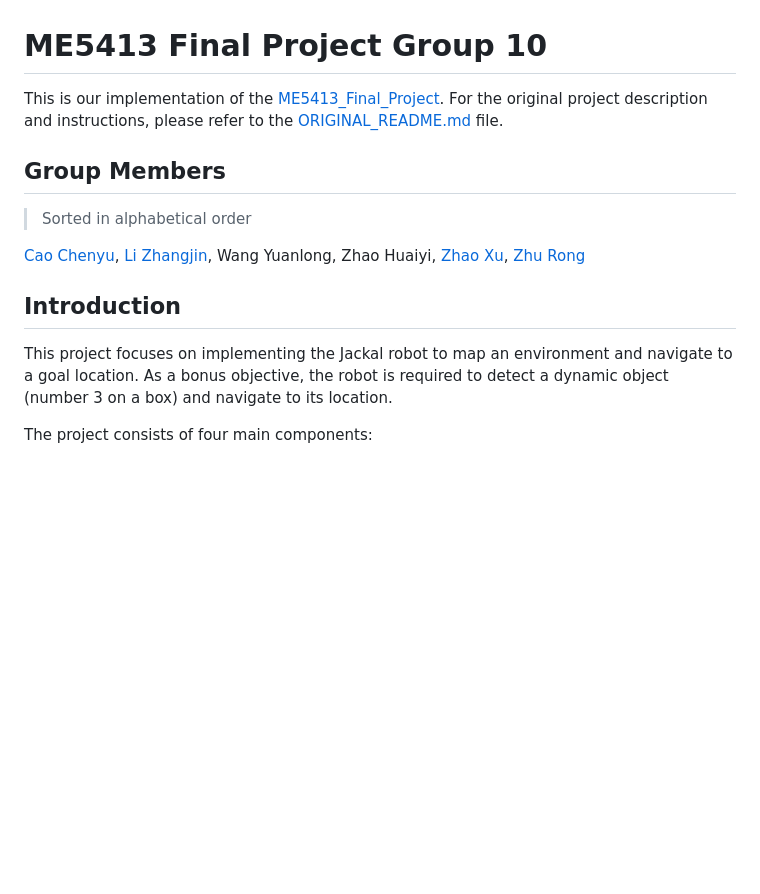
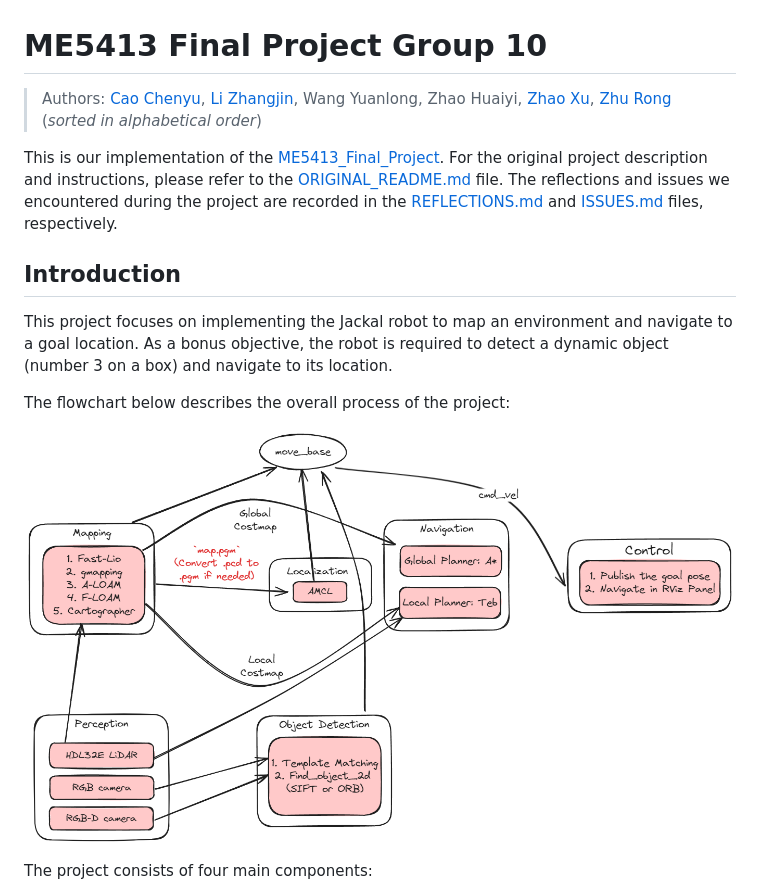
Before and after one commit to NUS-Advanced-Robotics-Centre/ME5413_Final_Project, a Markdown page: README.md, the part around the change printed below. Rendered like a GitHub page; pictures changed too: assets/flowchart.png (added); blank space fills up the shorter version.

```diff
--- a/README.md
+++ b/README.md
@@ -2,17 +2,17 @@
 
 # ME5413 Final Project Group 10
 
-This is our implementation of the [ME5413_Final_Project](https://github.com/NUS-Advanced-Robotics-Centre/ME5413_Final_Project). For the original project description and instructions, please refer to the [ORIGINAL_README.md](ORIGINAL_README.md) file.
+> Authors: [Cao Chenyu](https://github.com/ruziniuuuuu), [Li Zhangjin](https://github.com/Lizhangjin), Wang Yuanlong, Zhao Huaiyi, [Zhao Xu](https://github.com/AeroEmbedAutoTechJohn), [Zhu Rong](https://github.com/Celia0731) (_sorted in alphabetical order_)
 
-## Group Members
-
-> Sorted in alphabetical order
-
-[Cao Chenyu](https://github.com/ruziniuuuuu), [Li Zhangjin](https://github.com/Lizhangjin), Wang Yuanlong, Zhao Huaiyi, [Zhao Xu](https://github.com/AeroEmbedAutoTechJohn), [Zhu Rong](https://github.com/Celia0731)
+This is our implementation of the [ME5413_Final_Project](https://github.com/NUS-Advanced-Robotics-Centre/ME5413_Final_Project). For the original project description and instructions, please refer to the [ORIGINAL_README.md](ORIGINAL_README.md) file. The reflections and issues we encountered during the project are recorded in the [REFLECTIONS.md](REFLECTIONS.md) and [ISSUES.md](ISSUES.md) files, respectively.
 
 ## Introduction
 
 This project focuses on implementing the Jackal robot to map an environment and navigate to a goal location. As a bonus objective, the robot is required to detect a dynamic object (number 3 on a box) and navigate to its location.
+
+The flowchart below describes the overall process of the project:
+
+![Flowchart](assets/flowchart.png)
 
 The project consists of four main components:
 
```
Also changed, not shown: other parts of README.md (+80 -3 lines), assets/rosgraph.png (added).
